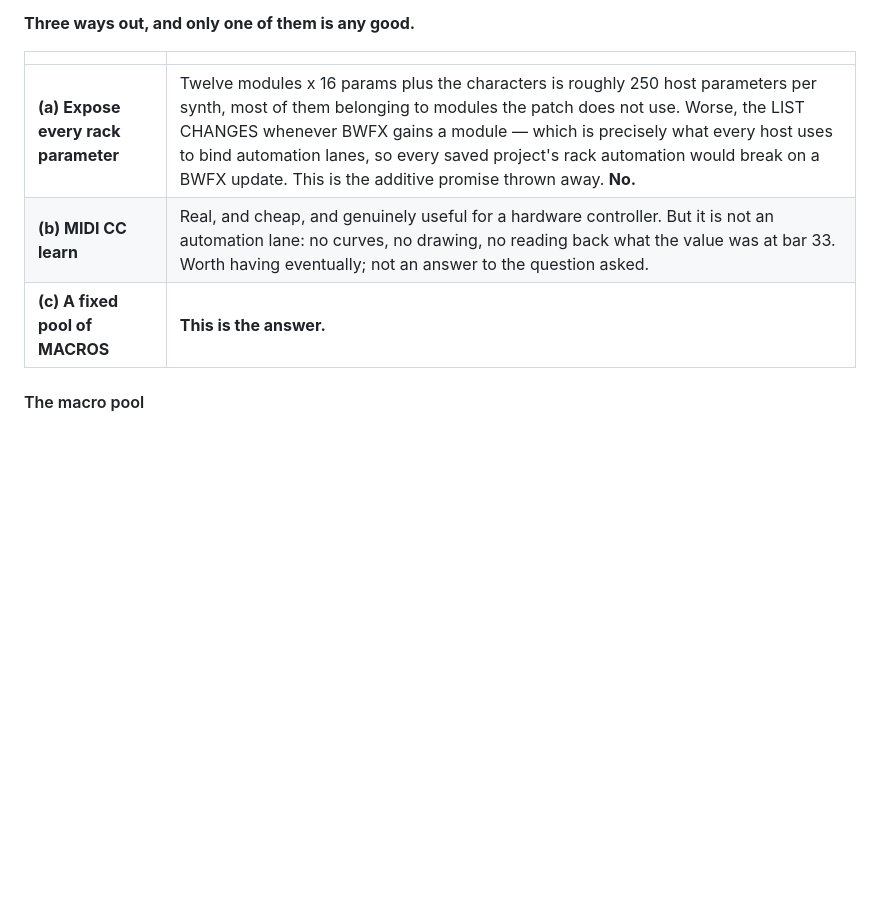
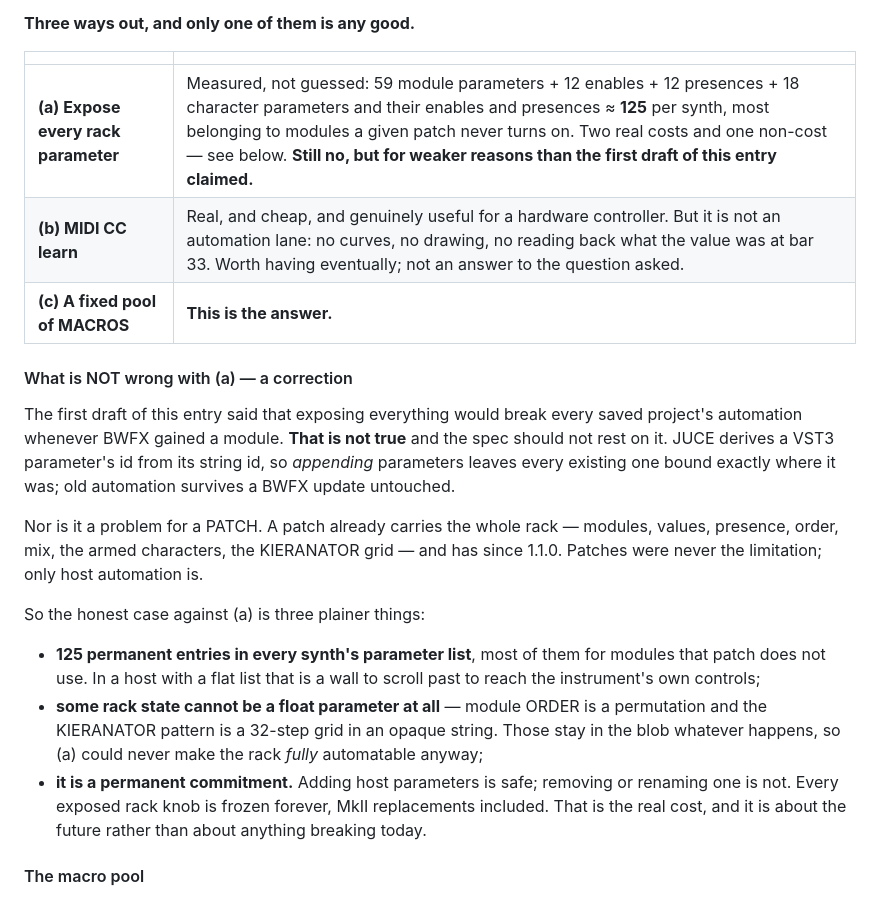
Before and after one commit to peterboggild/BrokildApps, a Markdown page: BWFX-BUGLIST.md, the part around the change. Rendered like a GitHub page; blank space fills up the shorter version.

Commit message:
BUGLIST 14: correct the case against exposing rack parameters
Two things in the first draft were wrong, and both flattered the
recommendation. Exposing every rack parameter would NOT break saved
projects' automation on a BWFX update — JUCE derives VST3 parameter ids
from the string id, so appending leaves existing bindings intact. And
the count is about 125 per synth, measured, not the ~250 I asserted.

The honest case against it is plainer: 125 permanent entries in every
synth's parameter list for modules most patches never enable; some rack
state (module order, the KIERANATOR grid) cannot be a float parameter
at all, so it could never make the rack fully automatable anyway; and
every exposed knob is frozen forever, MkII replacements included.

Also worth stating plainly, because the question came up: a PATCH has
always carried the whole rack, characters and all. Patches were never
the limitation — only host automation is.

Co-Authored-By: Claude Opus 5 (1M context) <noreply@anthropic.com>

```diff
--- a/BWFX-BUGLIST.md
+++ b/BWFX-BUGLIST.md
@@ -447,9 +447,36 @@ KIERANATOR chaos knob that is a real loss.
 
 | | |
 |---|---|
-| **(a) Expose every rack parameter** | Twelve modules x 16 params plus the characters is roughly 250 host parameters per synth, most of them belonging to modules the patch does not use. Worse, the LIST CHANGES whenever BWFX gains a module — which is precisely what every host uses to bind automation lanes, so every saved project's rack automation would break on a BWFX update. This is the additive promise thrown away. **No.** |
+| **(a) Expose every rack parameter** | Measured, not guessed: 59 module parameters + 12 enables + 12 presences + 18 character parameters and their enables and presences ≈ **125** per synth, most belonging to modules a given patch never turns on. Two real costs and one non-cost — see below. **Still no, but for weaker reasons than the first draft of this entry claimed.** |
 | **(b) MIDI CC learn** | Real, and cheap, and genuinely useful for a hardware controller. But it is not an automation lane: no curves, no drawing, no reading back what the value was at bar 33. Worth having eventually; not an answer to the question asked. |
 | **(c) A fixed pool of MACROS** | **This is the answer.** |
+
+#### What is NOT wrong with (a) — a correction
+
+The first draft of this entry said that exposing everything would break every
+saved project's automation whenever BWFX gained a module. **That is not true**
+and the spec should not rest on it. JUCE derives a VST3 parameter's id from its
+string id, so *appending* parameters leaves every existing one bound exactly
+where it was; old automation survives a BWFX update untouched.
+
+Nor is it a problem for a PATCH. A patch already carries the whole rack —
+modules, values, presence, order, mix, the armed characters, the KIERANATOR
+grid — and has since 1.1.0. Patches were never the limitation; only host
+automation is.
+
+So the honest case against (a) is three plainer things:
+
+  * **125 permanent entries in every synth's parameter list**, most of them for
+    modules that patch does not use. In a host with a flat list that is a wall
+    to scroll past to reach the instrument's own controls;
+  * **some rack state cannot be a float parameter at all** — module ORDER is a
+    permutation and the KIERANATOR pattern is a 32-step grid in an opaque
+    string. Those stay in the blob whatever happens, so (a) could never make
+    the rack *fully* automatable anyway;
+  * **it is a permanent commitment.** Adding host parameters is safe; removing
+    or renaming one is not. Every exposed rack knob is frozen forever, MkII
+    replacements included. That is the real cost, and it is about the future
+    rather than about anything breaking today.
 
 #### The macro pool
 
```
